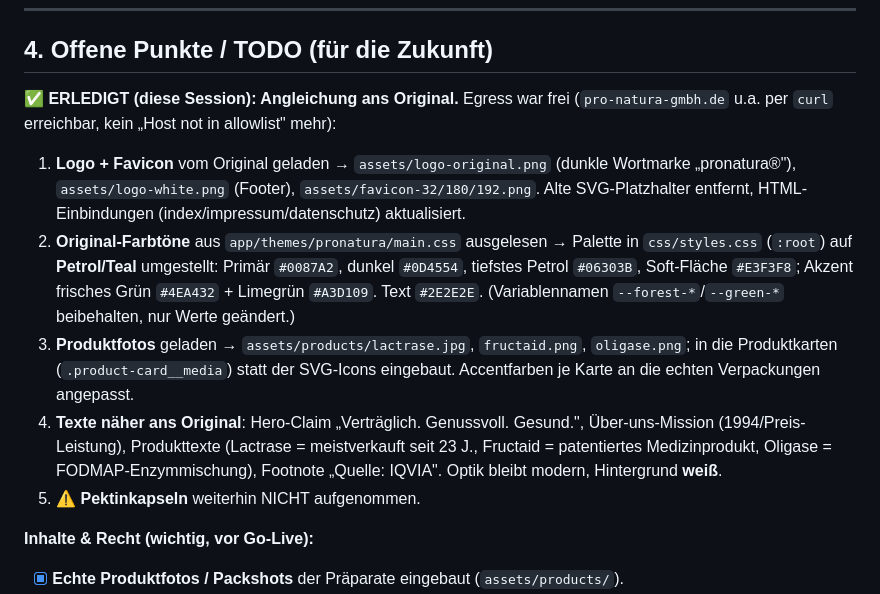
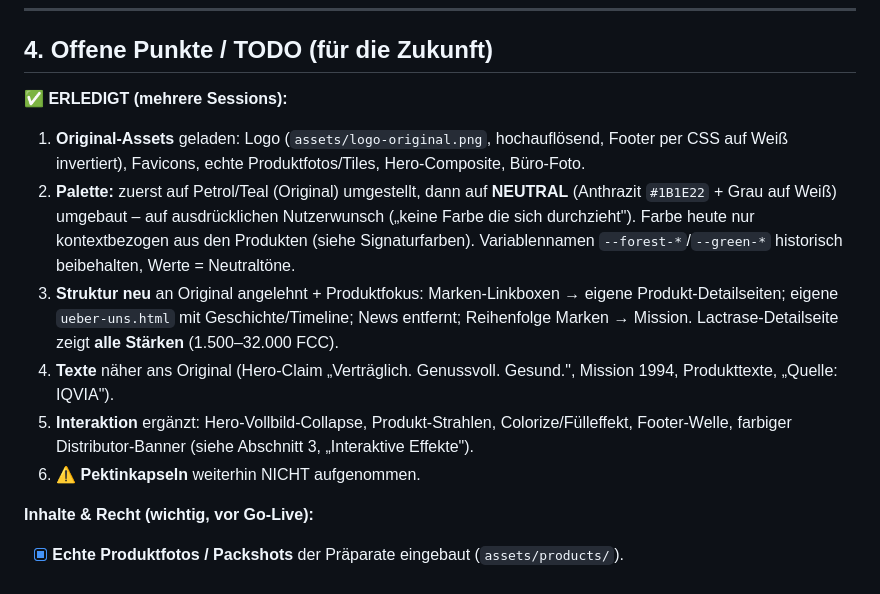
Before and after one commit to ArielWyrobnik/proNatura, a Markdown page: CLAUDE.md, the part around one of its changes. Rendered like a GitHub page.

```diff
--- a/CLAUDE.md
+++ b/CLAUDE.md
@@ -98,24 +123,21 @@ Sans (Plus Jakarta Sans). Bild-getrieben statt Deko-Icons.
 
 ## 4. Offene Punkte / TODO (für die Zukunft)
 
-**✅ ERLEDIGT (diese Session): Angleichung ans Original.** Egress war frei
-(`pro-natura-gmbh.de` u.a. per `curl` erreichbar, kein „Host not in allowlist" mehr):
-1. **Logo + Favicon** vom Original geladen → `assets/logo-original.png` (dunkle Wortmarke
-   „pronatura®"), `assets/logo-white.png` (Footer), `assets/favicon-32/180/192.png`.
-   Alte SVG-Platzhalter entfernt, HTML-Einbindungen (index/impressum/datenschutz) aktualisiert.
-2. **Original-Farbtöne** aus `app/themes/pronatura/main.css` ausgelesen → Palette in
-   `css/styles.css` (`:root`) auf **Petrol/Teal** umgestellt: Primär `#0087A2`, dunkel
-   `#0D4554`, tiefstes Petrol `#06303B`, Soft-Fläche `#E3F3F8`; Akzent frisches Grün
-   `#4EA432` + Limegrün `#A3D109`. Text `#2E2E2E`. (Variablennamen `--forest-*`/`--green-*`
-   beibehalten, nur Werte geändert.)
-3. **Produktfotos** geladen → `assets/products/lactrase.jpg`, `fructaid.png`, `oligase.png`;
-   in die Produktkarten (`.product-card__media`) statt der SVG-Icons eingebaut. Accentfarben
-   je Karte an die echten Verpackungen angepasst.
-4. **Texte näher ans Original**: Hero-Claim „Verträglich. Genussvoll. Gesund.", Über-uns-Mission
-   (1994/Preis-Leistung), Produkttexte (Lactrase = meistverkauft seit 23 J., Fructaid =
-   patentiertes Medizinprodukt, Oligase = FODMAP-Enzymmischung), Footnote „Quelle: IQVIA".
-   Optik bleibt modern, Hintergrund **weiß**.
-5. ⚠️ **Pektinkapseln** weiterhin NICHT aufgenommen.
+**✅ ERLEDIGT (mehrere Sessions):**
+1. **Original-Assets** geladen: Logo (`assets/logo-original.png`, hochauflösend, Footer per
+   CSS auf Weiß invertiert), Favicons, echte Produktfotos/Tiles, Hero-Composite, Büro-Foto.
+2. **Palette:** zuerst auf Petrol/Teal (Original) umgestellt, dann auf **NEUTRAL** (Anthrazit
+   `#1B1E22` + Grau auf Weiß) umgebaut – auf ausdrücklichen Nutzerwunsch („keine Farbe die
+   sich durchzieht"). Farbe heute nur kontextbezogen aus den Produkten (siehe Signaturfarben).
+   Variablennamen `--forest-*`/`--green-*` historisch beibehalten, Werte = Neutraltöne.
+3. **Struktur neu** an Original angelehnt + Produktfokus: Marken-Linkboxen → eigene
+   Produkt-Detailseiten; eigene `ueber-uns.html` mit Geschichte/Timeline; News entfernt;
+   Reihenfolge Marken → Mission. Lactrase-Detailseite zeigt **alle Stärken** (1.500–32.000 FCC).
+4. **Texte** näher ans Original (Hero-Claim „Verträglich. Genussvoll. Gesund.", Mission 1994,
+   Produkttexte, „Quelle: IQVIA").
+5. **Interaktion** ergänzt: Hero-Vollbild-Collapse, Produkt-Strahlen, Colorize/Fülleffekt,
+   Footer-Welle, farbiger Distributor-Banner (siehe Abschnitt 3, „Interaktive Effekte").
+6. ⚠️ **Pektinkapseln** weiterhin NICHT aufgenommen.
 
 **Inhalte & Recht (wichtig, vor Go-Live):**
 - [x] **Echte Produktfotos / Packshots** der Präparate eingebaut (`assets/products/`).
```
Also changed, not shown: other parts of CLAUDE.md (+39 -14 lines).
